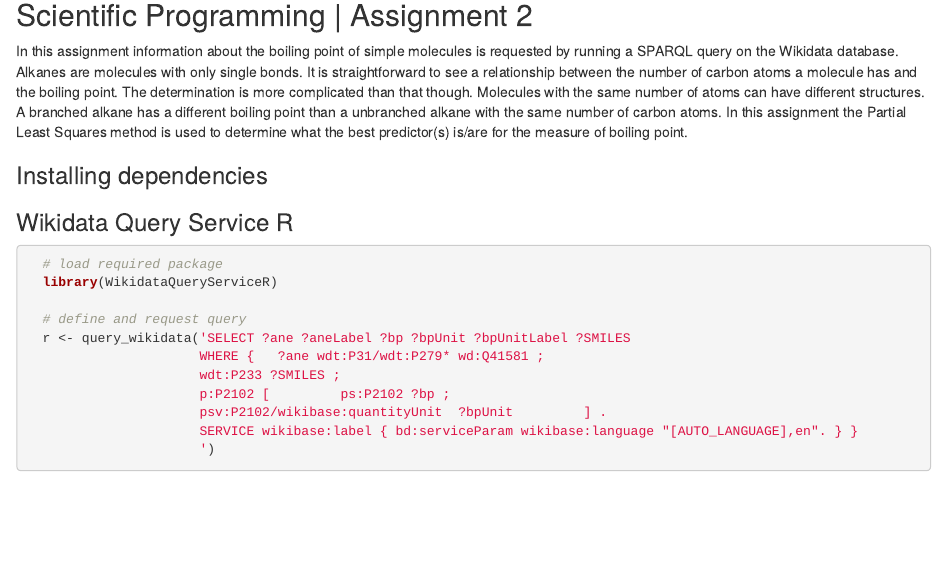
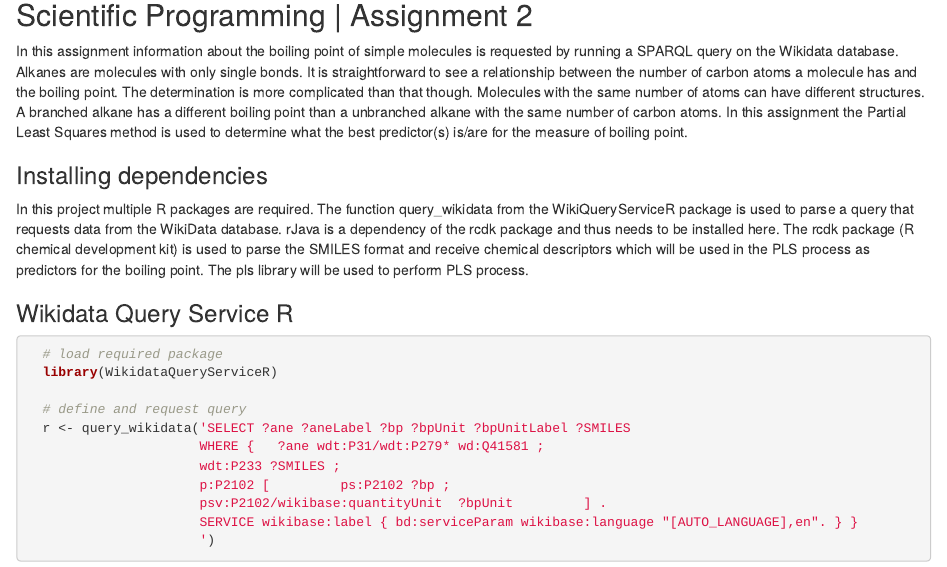
Before and after one commit to krisevers/MSB1015_Assignment2, an R Markdown document (Assignment_2.Rmd): the page in a window 1100 px wide, from 140 px down. Rendered offline with R 4.5, knitr and Pandoc, with nearby package versions; some code elsewhere in the file could not run offline.

Commit message:
Installing dependencies description
- A description of the libraries on which the execution of the document depends is included to make clear to the user what each library is used for.

````diff
--- a/Assignment_2.Rmd
+++ b/Assignment_2.Rmd
@@ -10,6 +10,8 @@ output: html_notebook
 In this assignment information about the boiling point of simple molecules is requested by running a SPARQL query on the Wikidata database. Alkanes are molecules with only single bonds. It is straightforward to see a relationship between the number of carbon atoms a molecule has and the boiling point. The determination is more complicated than that though. Molecules with the same number of atoms can have different structures. A branched alkane has a different boiling point than a unbranched alkane with the same number of carbon atoms. In this assignment the Partial Least Squares method is used to determine what the best predictor(s) is/are for the measure of boiling point.
 
 ### Installing dependencies
+
+In this project multiple R packages are required. The function query_wikidata from the WikiQueryServiceR package is used to parse a query that requests data from the WikiData database. rJava is a dependency of the rcdk package and thus needs to be installed here. The rcdk package (R chemical development kit) is used to parse the SMILES format and receive chemical descriptors which will be used in the PLS process as predictors for the boiling point. The pls library will be used to perform PLS process.
 
 ```{r library, echo = FALSE, error=FALSE}
   # install required packages
````
